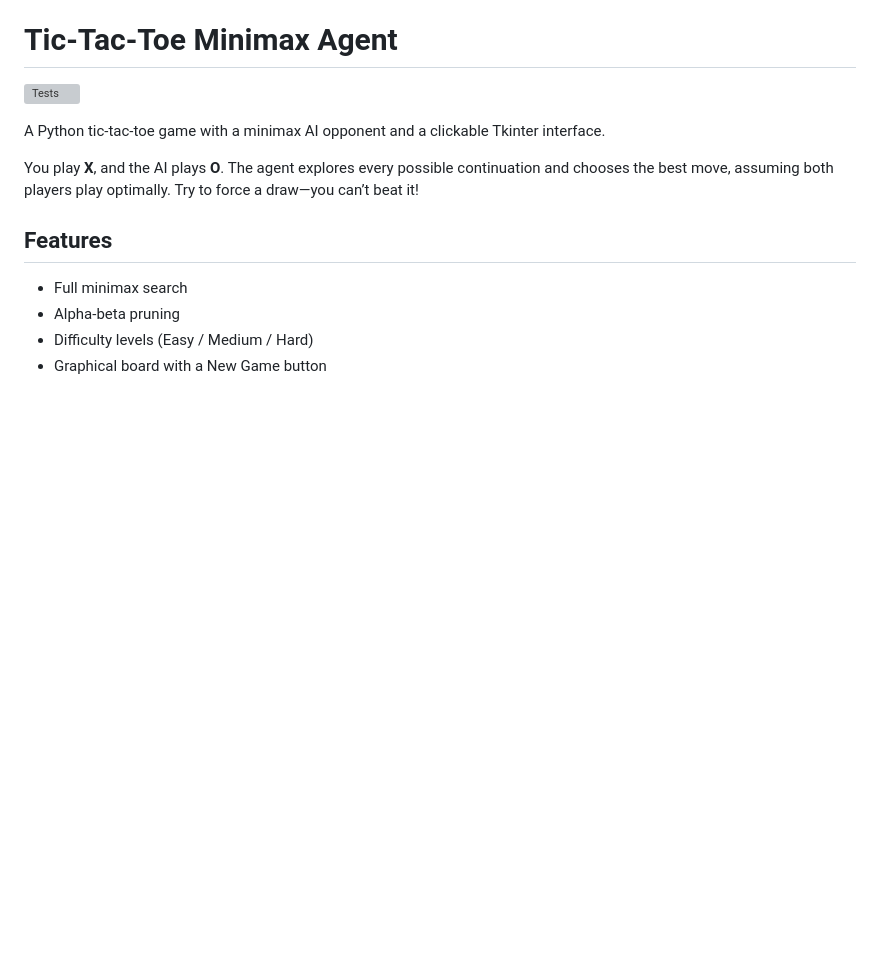
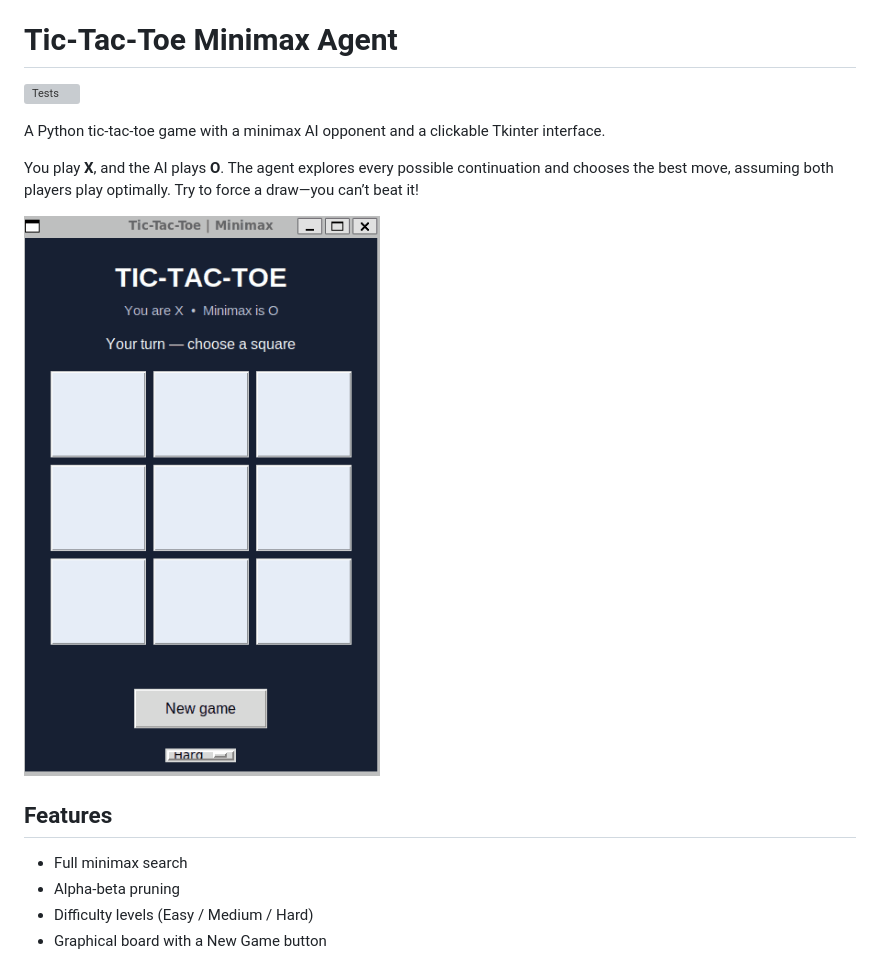
Before and after one commit to Dominik-Bedekovic/tictactoe-minimax-agent, a Markdown page: README.md, the part around the change. Drawn GitHub-style; pictures changed too: docs/tictactoe_game.gif (added); blank space fills up the shorter version; grey boxes are pictures that could not be loaded.

Commit message:
Added gif to showcase the game

```diff
--- a/README.md
+++ b/README.md
@@ -5,6 +5,8 @@
 A Python tic-tac-toe game with a minimax AI opponent and a clickable Tkinter interface.
 
 You play **X**, and the AI plays **O**. The agent explores every possible continuation and chooses the best move, assuming both players play optimally. Try to force a draw—you can’t beat it!
+
+![Demo game](docs/tictactoe_game.gif)
 
 ## Features
 
```
